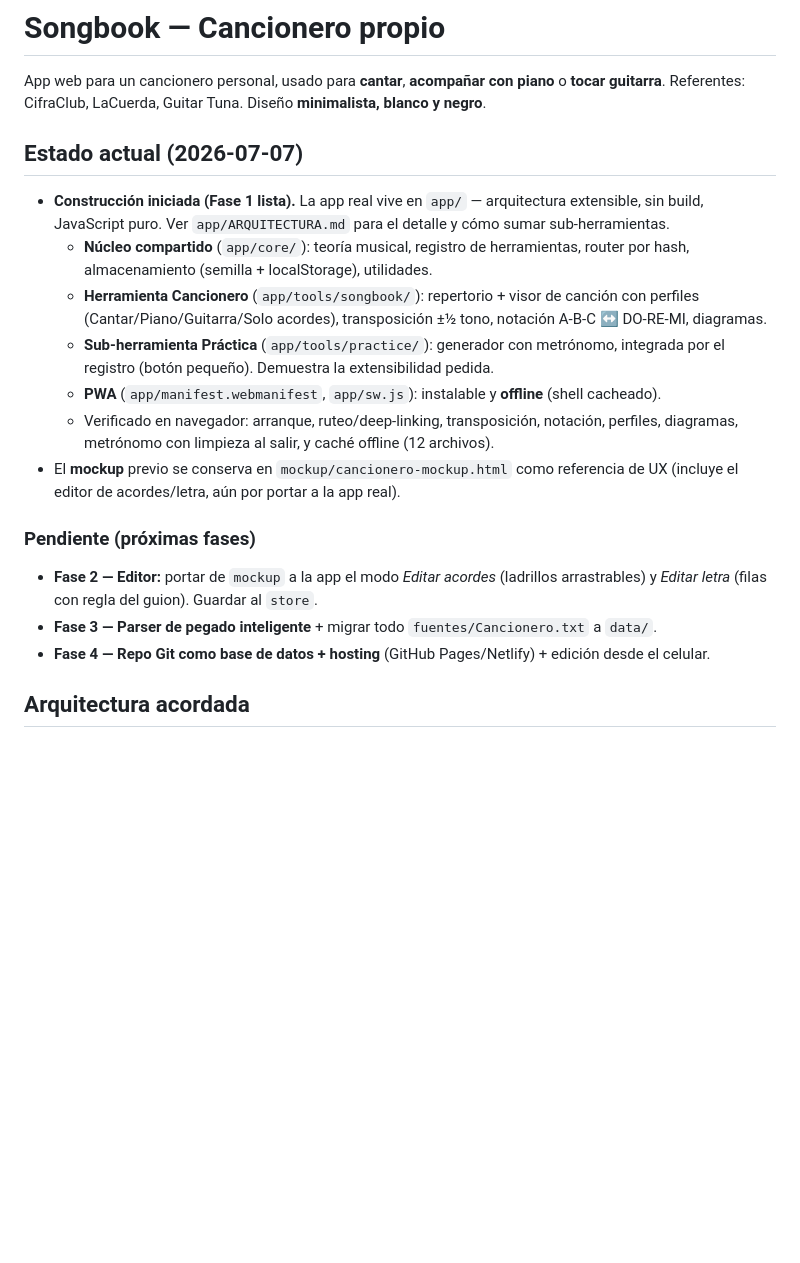
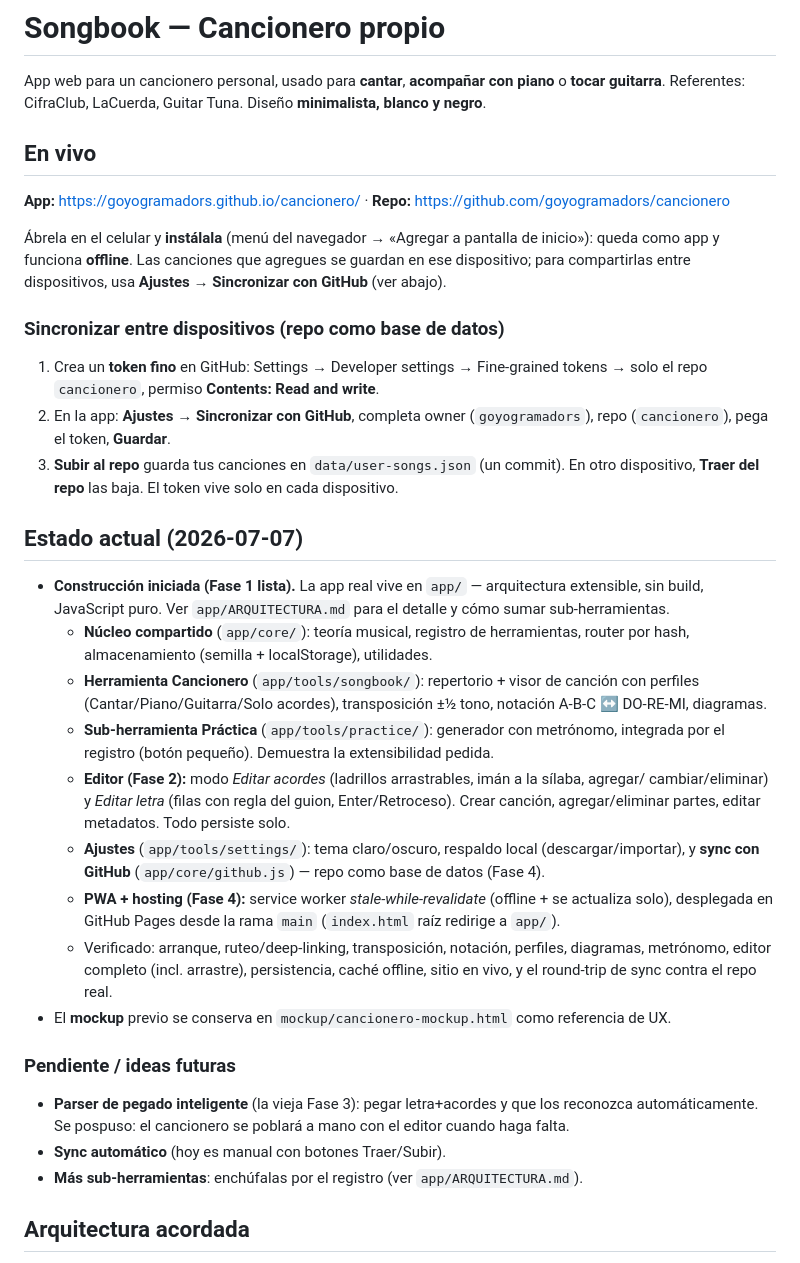
Before and after one commit to goyogramadors/cancionero, a Markdown page: README.md, the part around the change. Rendered like a GitHub page; blank space fills up the shorter version.

Commit message:
docs: estado en vivo, guía de sync y despliegue (Fase 2 y 4)
Co-Authored-By: Claude Opus 4.8 <noreply@anthropic.com>

```diff
--- a/README.md
+++ b/README.md
@@ -2,6 +2,22 @@
 
 App web para un cancionero personal, usado para **cantar**, **acompañar con piano** o **tocar guitarra**.
 Referentes: CifraClub, LaCuerda, Guitar Tuna. Diseño **minimalista, blanco y negro**.
+
+## En vivo
+
+**App:** https://goyogramadors.github.io/cancionero/ · **Repo:** https://github.com/goyogramadors/cancionero
+
+Ábrela en el celular y **instálala** (menú del navegador → «Agregar a pantalla de inicio»):
+queda como app y funciona **offline**. Las canciones que agregues se guardan en ese dispositivo;
+para compartirlas entre dispositivos, usa **Ajustes → Sincronizar con GitHub** (ver abajo).
+
+### Sincronizar entre dispositivos (repo como base de datos)
+1. Crea un **token fino** en GitHub: Settings → Developer settings → Fine-grained tokens →
+   solo el repo `cancionero`, permiso **Contents: Read and write**.
+2. En la app: **Ajustes → Sincronizar con GitHub**, completa owner (`goyogramadors`),
+   repo (`cancionero`), pega el token, **Guardar**.
+3. **Subir al repo** guarda tus canciones en `data/user-songs.json` (un commit). En otro
+   dispositivo, **Traer del repo** las baja. El token vive solo en cada dispositivo.
 
 ## Estado actual (2026-07-07)
 
@@ -13,17 +29,23 @@ Referentes: CifraClub, LaCuerda, Guitar Tuna. Diseño **minimalista, blanco y ne
     (Cantar/Piano/Guitarra/Solo acordes), transposición ±½ tono, notación A-B-C ↔ DO-RE-MI, diagramas.
   - **Sub-herramienta Práctica** (`app/tools/practice/`): generador con metrónomo, integrada por el
     registro (botón pequeño). Demuestra la extensibilidad pedida.
-  - **PWA** (`app/manifest.webmanifest`, `app/sw.js`): instalable y **offline** (shell cacheado).
-  - Verificado en navegador: arranque, ruteo/deep-linking, transposición, notación, perfiles,
-    diagramas, metrónomo con limpieza al salir, y caché offline (12 archivos).
-- El **mockup** previo se conserva en `mockup/cancionero-mockup.html` como referencia de UX
-  (incluye el editor de acordes/letra, aún por portar a la app real).
+  - **Editor (Fase 2):** modo *Editar acordes* (ladrillos arrastrables, imán a la sílaba, agregar/
+    cambiar/eliminar) y *Editar letra* (filas con regla del guion, Enter/Retroceso). Crear canción,
+    agregar/eliminar partes, editar metadatos. Todo persiste solo.
+  - **Ajustes** (`app/tools/settings/`): tema claro/oscuro, respaldo local (descargar/importar),
+    y **sync con GitHub** (`app/core/github.js`) — repo como base de datos (Fase 4).
+  - **PWA + hosting (Fase 4):** service worker *stale-while-revalidate* (offline + se actualiza solo),
+    desplegada en GitHub Pages desde la rama `main` (`index.html` raíz redirige a `app/`).
+  - Verificado: arranque, ruteo/deep-linking, transposición, notación, perfiles, diagramas,
+    metrónomo, editor completo (incl. arrastre), persistencia, caché offline, sitio en vivo, y el
+    round-trip de sync contra el repo real.
+- El **mockup** previo se conserva en `mockup/cancionero-mockup.html` como referencia de UX.
 
-### Pendiente (próximas fases)
-- **Fase 2 — Editor:** portar de `mockup` a la app el modo *Editar acordes* (ladrillos arrastrables)
-  y *Editar letra* (filas con regla del guion). Guardar al `store`.
-- **Fase 3 — Parser de pegado inteligente** + migrar todo `fuentes/Cancionero.txt` a `data/`.
-- **Fase 4 — Repo Git como base de datos + hosting** (GitHub Pages/Netlify) + edición desde el celular.
+### Pendiente / ideas futuras
+- **Parser de pegado inteligente** (la vieja Fase 3): pegar letra+acordes y que los reconozca
+  automáticamente. Se pospuso: el cancionero se poblará a mano con el editor cuando haga falta.
+- **Sync automático** (hoy es manual con botones Traer/Subir).
+- **Más sub-herramientas**: enchúfalas por el registro (ver `app/ARQUITECTURA.md`).
 
 ## Arquitectura acordada
 
```
Also changed, not shown: app/ARQUITECTURA.md (+24 -0 lines).
